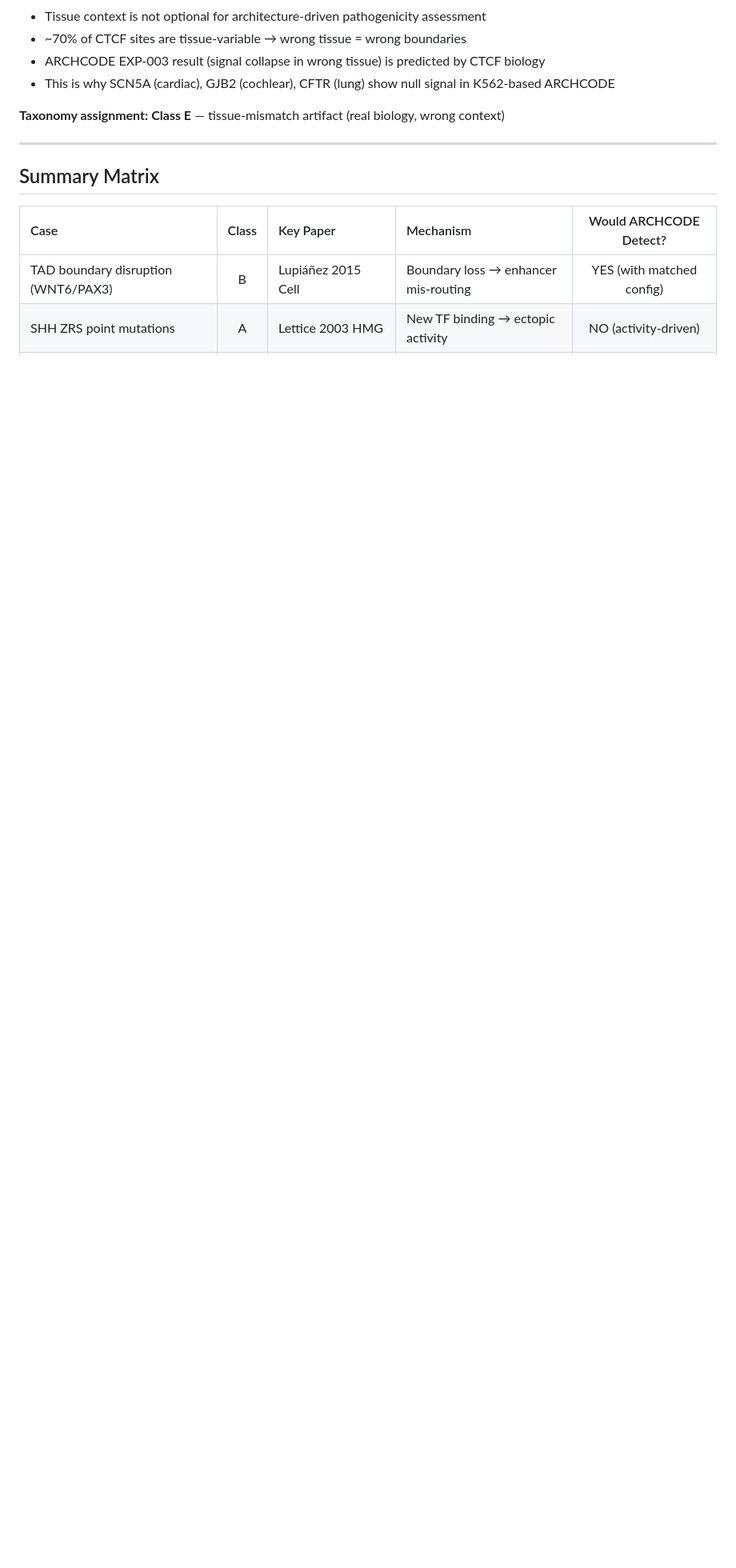
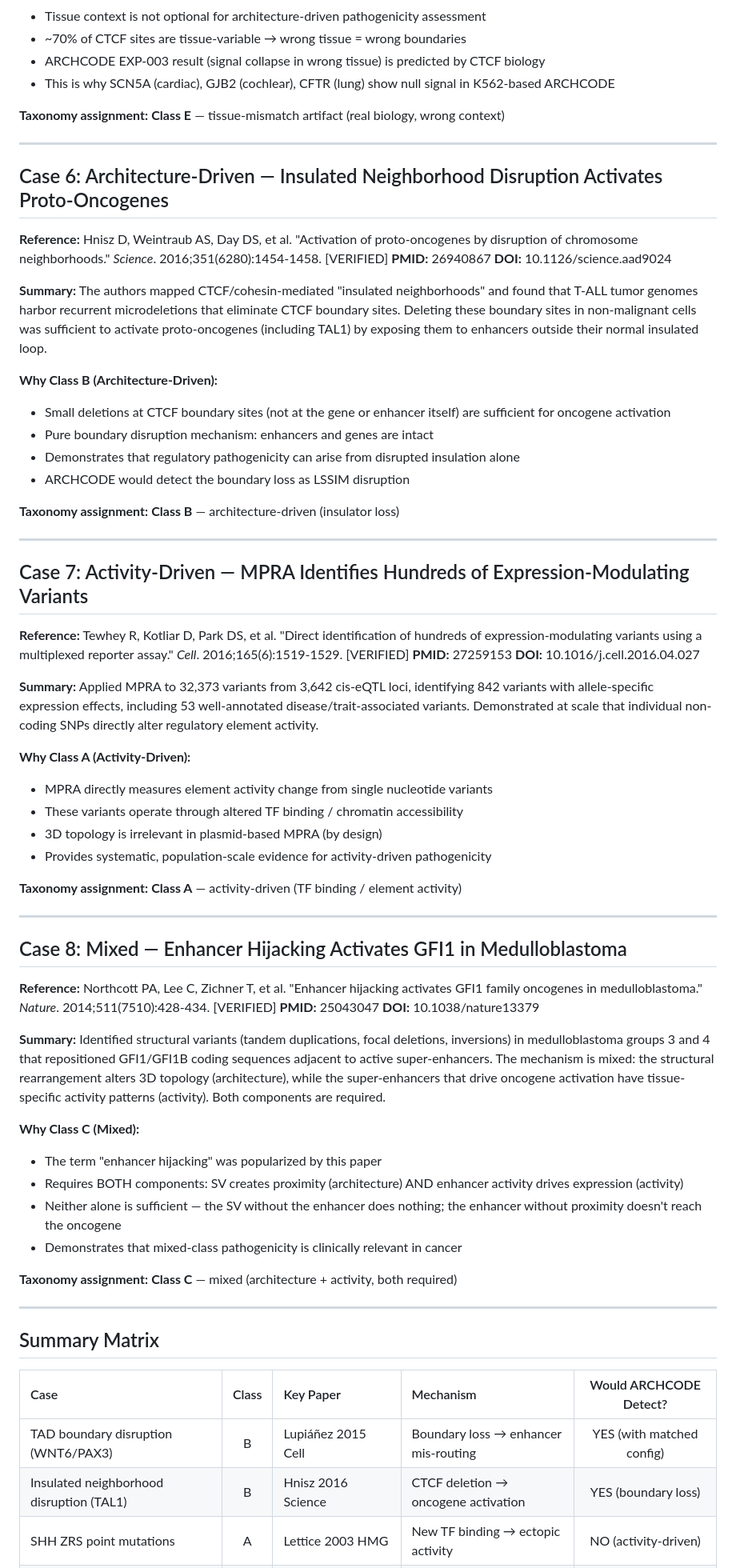
Before and after one commit to sergeeey/ARCHCODE, a Markdown page: docs/external_casebook_mechanistic_classes.md, the part around one of its changes. Shown at 80% size. Rendered like a GitHub page; blank space fills up the shorter version.

```diff
--- a/docs/external_casebook_mechanistic_classes.md
+++ b/docs/external_casebook_mechanistic_classes.md
@@ -147,9 +147,67 @@ CTCF occupancy varies substantially across cell types: only ~30% of CTCF sites a
 
 ---
 
+## Case 6: Architecture-Driven — Insulated Neighborhood Disruption Activates Proto-Oncogenes
+
+**Reference:** Hnisz D, Weintraub AS, Day DS, et al. "Activation of proto-oncogenes by disruption of chromosome neighborhoods." *Science*. 2016;351(6280):1454-1458. [VERIFIED]
+**PMID:** 26940867
+**DOI:** 10.1126/science.aad9024
+
+**Summary:**
+The authors mapped CTCF/cohesin-mediated "insulated neighborhoods" and found that T-ALL tumor genomes harbor recurrent microdeletions that eliminate CTCF boundary sites. Deleting these boundary sites in non-malignant cells was sufficient to activate proto-oncogenes (including TAL1) by exposing them to enhancers outside their normal insulated loop.
+
+**Why Class B (Architecture-Driven):**
+- Small deletions at CTCF boundary sites (not at the gene or enhancer itself) are sufficient for oncogene activation
+- Pure boundary disruption mechanism: enhancers and genes are intact
+- Demonstrates that regulatory pathogenicity can arise from disrupted insulation alone
+- ARCHCODE would detect the boundary loss as LSSIM disruption
+
+**Taxonomy assignment:** **Class B** — architecture-driven (insulator loss)
+
+---
+
+## Case 7: Activity-Driven — MPRA Identifies Hundreds of Expression-Modulating Variants
+
+**Reference:** Tewhey R, Kotliar D, Park DS, et al. "Direct identification of hundreds of expression-modulating variants using a multiplexed reporter assay." *Cell*. 2016;165(6):1519-1529. [VERIFIED]
+**PMID:** 27259153
+**DOI:** 10.1016/j.cell.2016.04.027
+
+**Summary:**
+Applied MPRA to 32,373 variants from 3,642 cis-eQTL loci, identifying 842 variants with allele-specific expression effects, including 53 well-annotated disease/trait-associated variants. Demonstrated at scale that individual non-coding SNPs directly alter regulatory element activity.
+
+**Why Class A (Activity-Driven):**
+- MPRA directly measures element activity change from single nucleotide variants
+- These variants operate through altered TF binding / chromatin accessibility
+- 3D topology is irrelevant in plasmid-based MPRA (by design)
+- Provides systematic, population-scale evidence for activity-driven pathogenicity
+
+**Taxonomy assignment:** **Class A** — activity-driven (TF binding / element activity)
+
+---
+
+## Case 8: Mixed — Enhancer Hijacking Activates GFI1 in Medulloblastoma
+
+**Reference:** Northcott PA, Lee C, Zichner T, et al. "Enhancer hijacking activates GFI1 family oncogenes in medulloblastoma." *Nature*. 2014;511(7510):428-434. [VERIFIED]
+**PMID:** 25043047
+**DOI:** 10.1038/nature13379
+
+**Summary:**
+Identified structural variants (tandem duplications, focal deletions, inversions) in medulloblastoma groups 3 and 4 that repositioned GFI1/GFI1B coding sequences adjacent to active super-enhancers. The mechanism is mixed: the structural rearrangement alters 3D topology (architecture), while the super-enhancers that drive oncogene activation have tissue-specific activity patterns (activity). Both components are required.
+
+**Why Class C (Mixed):**
+- The term "enhancer hijacking" was popularized by this paper
+- Requires BOTH components: SV creates proximity (architecture) AND enhancer activity drives expression (activity)
+- Neither alone is sufficient — the SV without the enhancer does nothing; the enhancer without proximity doesn't reach the oncogene
+- Demonstrates that mixed-class pathogenicity is clinically relevant in cancer
+
+**Taxonomy assignment:** **Class C** — mixed (architecture + activity, both required)
+
+---
+
 ## Summary Matrix
 
 | Case | Class | Key Paper | Mechanism | Would ARCHCODE Detect? |
 |:-----|:-----:|:----------|:----------|:----------------------:|
 | TAD boundary disruption (WNT6/PAX3) | B | Lupiáñez 2015 Cell | Boundary loss → enhancer mis-routing | YES (with matched config) |
+| Insulated neighborhood disruption (TAL1) | B | Hnisz 2016 Science | CTCF deletion → oncogene activation | YES (boundary loss) |
 | SHH ZRS point mutations | A | Lettice 2003 HMG | New TF binding → ectopic activity | NO (activity-driven) |
```
Also changed, not shown: other parts of docs/external_casebook_mechanistic_classes.md (+23 -11 lines).
